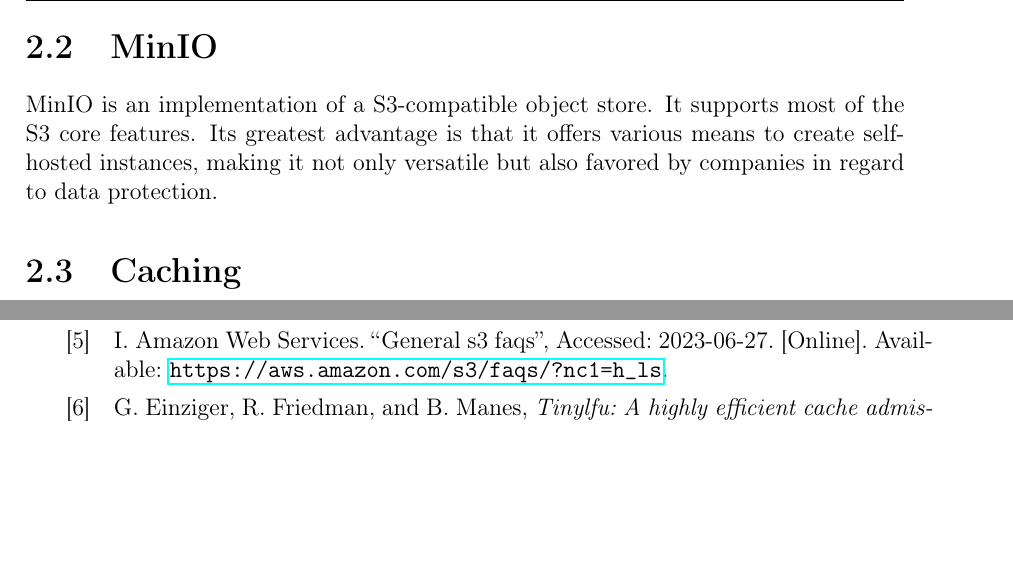
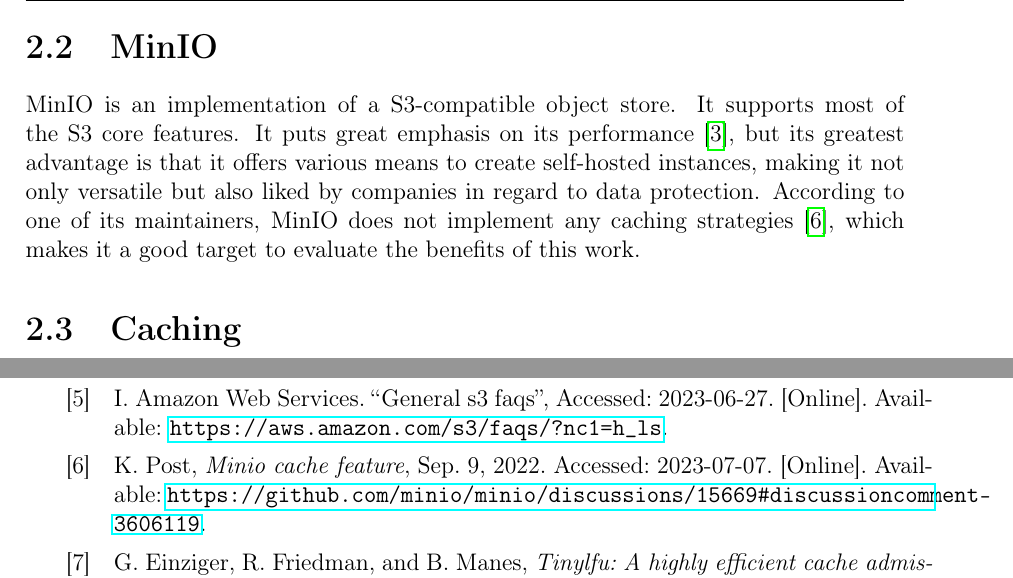
Before and after one commit to matthiasmetzen/ba-thesis, a LaTeX thesis (document/thesis.tex, which reads document/chap/basics.tex): two parts of pages 10 and 41 of 48, joined at a grey line, cut so that both start at the same text, the shorter picture padded with empty space. Compiled offline with pdfLaTeX.

Commit message:
minor fixes

```diff
--- a/document/chap/basics.tex
+++ b/document/chap/basics.tex
@@ -10,7 +10,8 @@
 With the ever-increasing amount of data that companies manage and the inherent need for storage capacity, S3 offers an easily manageable abstraction where developers do not have to think about the underlying filesystems and storage mediums. The decoupling of storage and access also makes it possible to expand storage capacity by spreading objects over multiple devices and even adding more capacity when necessary, allowing for near-infinite scalability. With managed solutions like the one provided by AWS, pricing is commonly calculated only by the amount of storage in use, which allows users to build solutions that can effortlessly scale to large amounts of data without wasting money on unused capacity caused by overprovisioning.
 
 \section{MinIO}
-MinIO is an implementation of a S3-compatible object store. It supports most of the S3 core features. Its greatest advantage is that it offers various means to create self-hosted instances, making it not only versatile but also favored by companies in regard to data protection.
+MinIO is an implementation of a S3-compatible object store. It supports most of the S3 core features. It puts great emphasis on its performance \cite{MINIO_GITHUB}, but its greatest advantage is that it offers various means to create self-hosted instances, making it not only versatile but also liked by companies in regard to data protection.
+According to one of its maintainers, MinIO does not implement any caching strategies \cite{MINIO_NO_CACHE}, which makes it a good target to evaluate the benefits of this work.
 
 \section{Caching}
 
```
Also changed, not shown: document/chap/evaluation.tex (+2 -4 lines).
